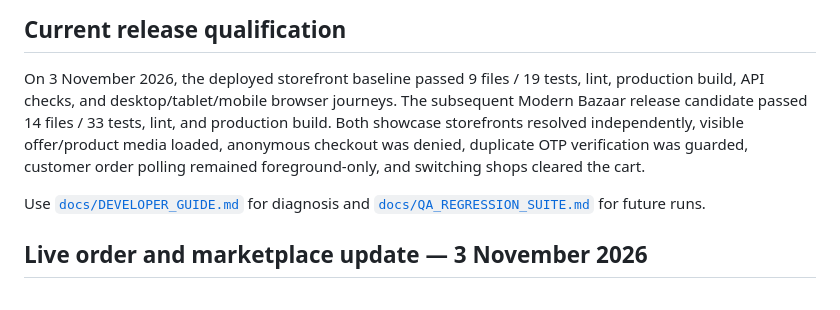
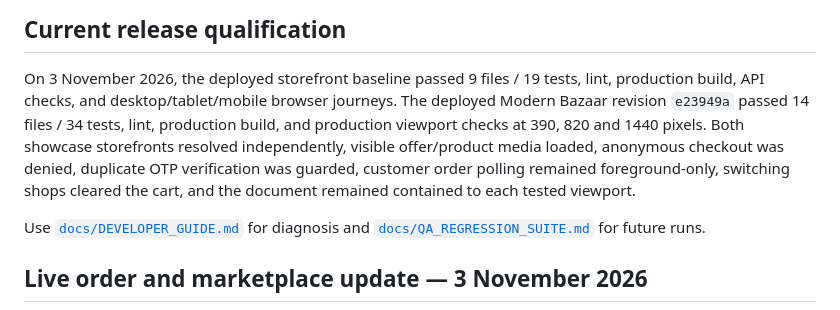
Before and after one commit to iamrajshah/kirana-ui-customer, a Markdown page: HANDBOOK.md, the part around the change. Rendered like a GitHub page.

Commit message:
docs: record modern bazaar release evidence

```diff
--- a/HANDBOOK.md
+++ b/HANDBOOK.md
@@ -90,11 +90,12 @@ Built by Rajesh Shah (@iamrajshah). Keep this handbook updated whenever storefro
 
 On 3 November 2026, the deployed storefront baseline passed 9 files / 19 tests,
 lint, production build, API checks, and desktop/tablet/mobile browser journeys.
-The subsequent Modern Bazaar release candidate passed 14 files / 33 tests,
-lint, and production build. Both showcase storefronts resolved independently,
-visible offer/product media loaded, anonymous checkout was denied, duplicate OTP
-verification was guarded, customer order polling remained foreground-only, and
-switching shops cleared the cart.
+The deployed Modern Bazaar revision `e23949a` passed 14 files / 34 tests, lint,
+production build, and production viewport checks at 390, 820 and 1440 pixels.
+Both showcase storefronts resolved independently, visible offer/product media
+loaded, anonymous checkout was denied, duplicate OTP verification was guarded,
+customer order polling remained foreground-only, switching shops cleared the
+cart, and the document remained contained to each tested viewport.
 
 Use [`docs/DEVELOPER_GUIDE.md`](docs/DEVELOPER_GUIDE.md) for diagnosis and
 [`docs/QA_REGRESSION_SUITE.md`](docs/QA_REGRESSION_SUITE.md) for future runs.
```
Also changed, not shown: docs/QA_REGRESSION_SUITE.md (+7 -7 lines).
